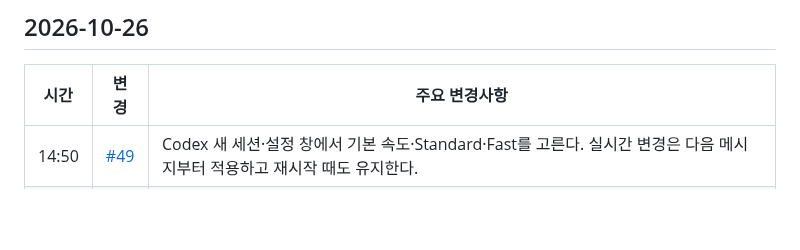
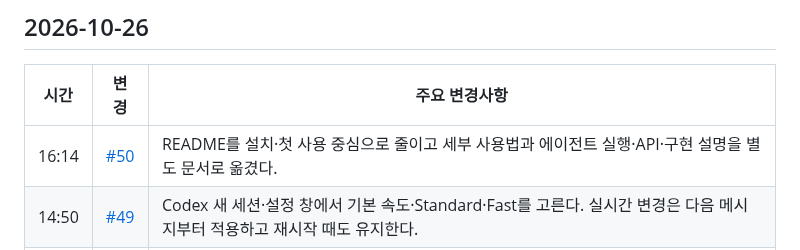
Before and after one commit to ehojune/Reason-Network-Chat, a Markdown page: patch_notes/README.ko.md, the part around the change. Drawn GitHub-style; blank space fills up the shorter version.

Commit message:
docs: record guide reorganization in patch notes
Co-Authored-By: ehojune <ehojune@gmail.com>

```diff
--- a/patch_notes/README.ko.md
+++ b/patch_notes/README.ko.md
@@ -9,6 +9,7 @@ Reason Network Chat에서 바뀐 것을 최신순으로 적는다. 시간은 한
 
 | 시간 | 변경 | 주요 변경사항 |
 |---|---|---|
+| 16:14 | [#50](https://github.com/ehojune/Reason-Network-Chat/pull/50) | README를 설치·첫 사용 중심으로 줄이고 세부 사용법과 에이전트 실행·API·구현 설명을 별도 문서로 옮겼다. |
 | 14:50 | [#49](https://github.com/ehojune/Reason-Network-Chat/pull/49) | Codex 새 세션·설정 창에서 기본 속도·Standard·Fast를 고른다. 실시간 변경은 다음 메시지부터 적용하고 재시작 때도 유지한다. |
 | 12:51 | [#48](https://github.com/ehojune/Reason-Network-Chat/pull/48) | Gemini가 전달 기록을 읽을 때 서버와 같은 잠금을 써 Windows에서도 새 방 호명 기록을 저장한다. |
 | 12:00 | [#47](https://github.com/ehojune/Reason-Network-Chat/pull/47) | 방에서 Gemini 상시 리뷰어를 호명한다. PR 요청은 P0~P3 지적과 Gemini GitHub App 명의의 리뷰 링크로 돌아온다. |
```
Also changed, not shown: patch_notes/README.md (+1 -0 lines), patch_notes/README.zh-CN.md (+1 -0 lines).
